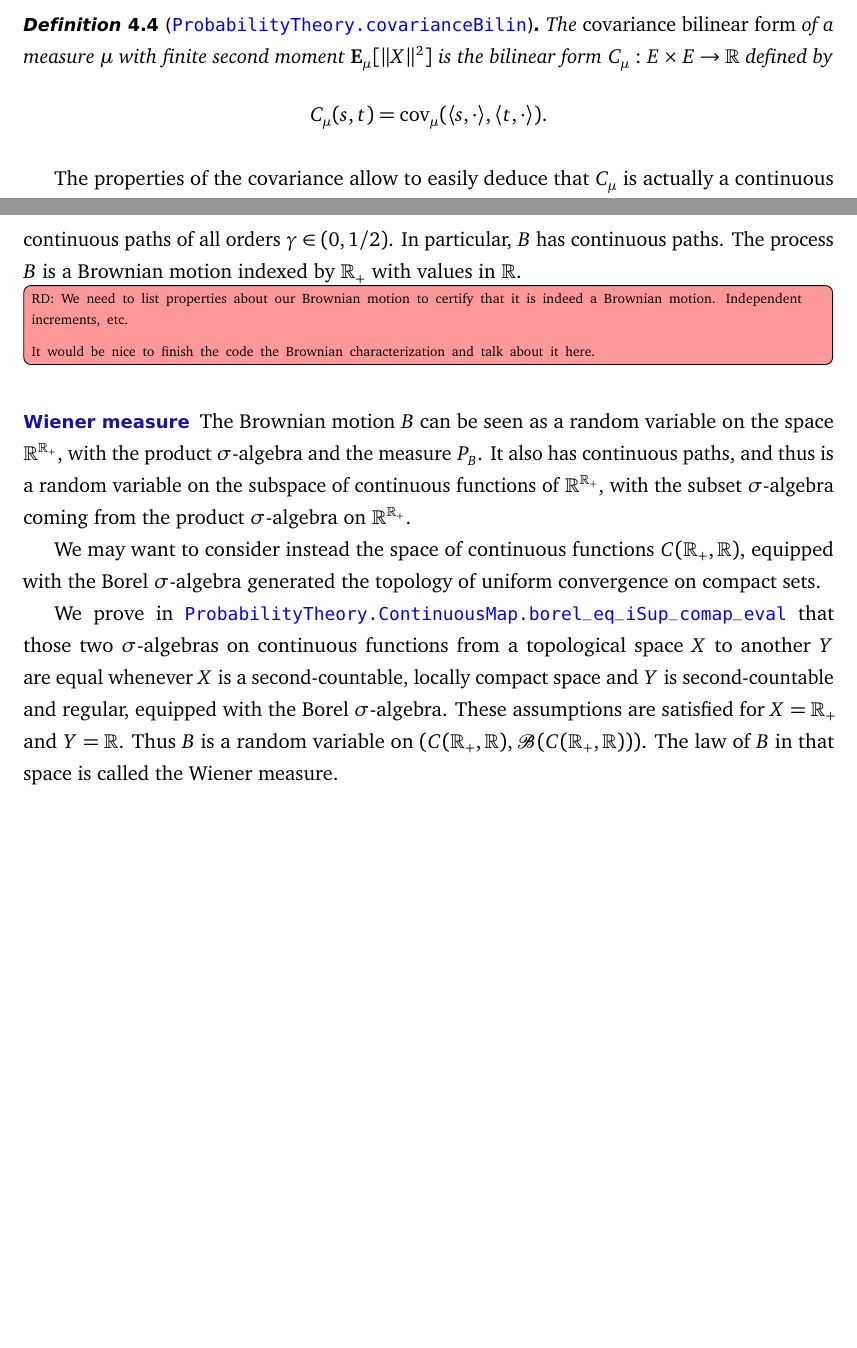
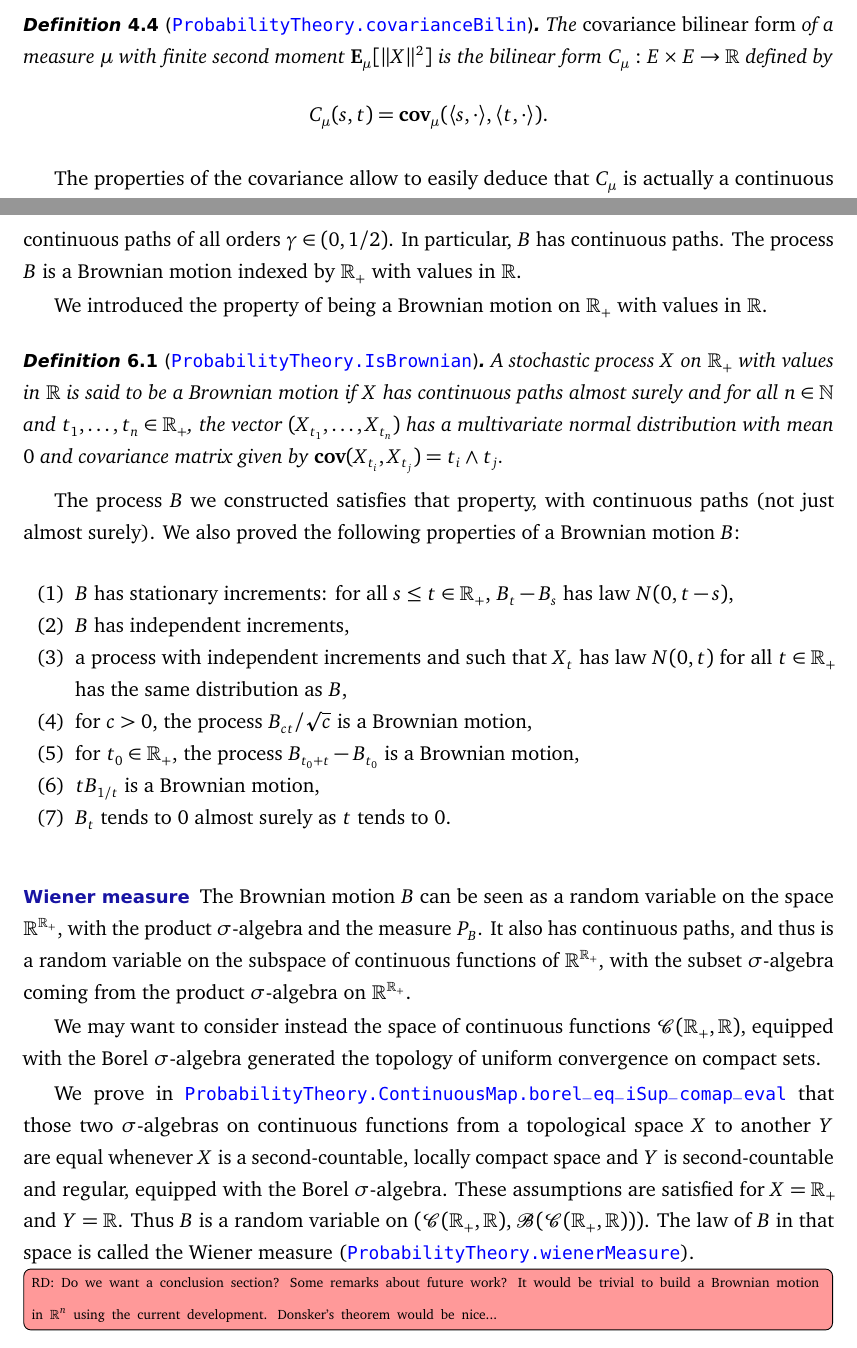
Before and after one commit to RemyDegenne/brownian-motion, a LaTeX document (BM_paper/main.tex): two parts of pages 15 and 30 of 33, joined at a grey line, cut so that both start at the same text, the shorter picture padded with empty space. Compiled offline with pdfLaTeX.

Commit message:
more properties of Brownian motion

```diff
--- a/BM_paper/main.tex
+++ b/BM_paper/main.tex
@@ -454,7 +454,7 @@ As our work primarily focuses on the case where $E$ is a Euclidean space, in wha
 
 \begin{definition}[\docs{ProbabilityTheory.covarianceBilin}]
   The \emph{covariance bilinear form} of a measure $\mu$ with finite second moment $\mathbf{E}_\mu[\Vert X \Vert^2]$ is the bilinear form $C_{\mu} : E \times E \to \R$ defined by
-  $$C_\mu(s, t) = \mathrm{cov}_\mu(\langle s, \cdot \rangle, \langle t, \cdot \rangle).$$
+  $$C_\mu(s, t) = \mathbf{cov}_\mu(\langle s, \cdot \rangle, \langle t, \cdot \rangle).$$
 \end{definition}
 
 The properties of the covariance allow to easily deduce that $C_\mu$ is actually a continuous and positive semidefinite bilinear form. We have the following characterization of Gaussian measures.
@@ -934,10 +934,22 @@ We can then apply Theorem~\ref{thm:localized_holder_modification_sup} to obtain
 In particular, $B$ has continuous paths.
 The process $B$ is a Brownian motion indexed by $\mathbb{R}_+$ with values in $\mathbb{R}$.
 
+We introduced the property of being a Brownian motion on $\mathbb{R}_+$ with values in $\mathbb{R}$.
 
-\todor{We need to list properties about our Brownian motion to certify that it is indeed a Brownian motion. Independent increments, etc.
-
-It would be nice to finish the code the Brownian characterization and talk about it here.}
+\begin{definition}[\docs{ProbabilityTheory.IsBrownian}]\label{def:IsBrownian}
+A stochastic process $X$ on $\mathbb{R}_+$ with values in $\mathbb{R}$ is said to be a Brownian motion if $X$ has continuous paths almost surely and for all $n \in \mathbb{N}$ and $t_1, \ldots, t_n \in \mathbb{R}_+$, the vector $(X_{t_1}, \ldots, X_{t_n})$ has a multivariate normal distribution with mean $0$ and covariance matrix given by $\mathbf{cov}(X_{t_i}, X_{t_j}) = t_i \wedge t_j$.
+\end{definition}
+The process $B$ we constructed satisfies that property, with continuous paths (not just almost surely).
+We also proved the following properties of a Brownian motion $B$:
+\begin{enumerate}[noitemsep]
+  \item $B$ has stationary increments: for all $s \le t \in \mathbb{R}_+$, $B_t - B_s$ has law $N(0, t - s)$,
+  \item $B$ has independent increments,
+  \item a process with independent increments and such that $X_t$ has law $N(0,t)$ for all $t \in \mathbb{R}_+$ has the same distribution as $B$,
+  \item for $c>0$, the process $B_{ct}/\sqrt{c}$ is a Brownian motion,
+  \item for $t_0 \in \mathbb{R}_+$, the process $B_{t_0 + t} - B_{t_0}$ is a Brownian motion,
+  \item $t B_{1/t}$ is a Brownian motion,
+  \item $B_t$ tends to 0 almost surely as $t$ tends to 0.
+\end{enumerate}
 
 
 \paragraph{Wiener measure}
@@ -945,12 +957,14 @@ It would be nice to finish the code the Brownian characterization and talk about
 The Brownian motion $B$ can be seen as a random variable on the space $\mathbb{R}^{\mathbb{R}_+}$, with the product $\sigma$-algebra and the measure $P_B$.
 It also has continuous paths, and thus is a random variable on the subspace of continuous functions of $\mathbb{R}^{\mathbb{R}_+}$, with the subset $\sigma$-algebra coming from the product $\sigma$-algebra on $\mathbb{R}^{\mathbb{R}_+}$.
 
-We may want to consider instead the space of continuous functions $C(\mathbb{R}_+, \mathbb{R})$, equipped with the Borel $\sigma$-algebra generated the topology of uniform convergence on compact sets.
+We may want to consider instead the space of continuous functions $\mathcal{C}(\mathbb{R}_+, \mathbb{R})$, equipped with the Borel $\sigma$-algebra generated the topology of uniform convergence on compact sets.
 
 We prove in \docs{ProbabilityTheory.ContinuousMap.borel_eq_iSup_comap_eval} that those two $\sigma$-algebras on continuous functions from a topological space $X$ to another $Y$ are equal whenever $X$ is a second-countable, locally compact space and $Y$ is second-countable and regular, equipped with the Borel $\sigma$-algebra.
 These assumptions are satisfied for $X = \mathbb{R}_+$ and $Y = \mathbb{R}$.
-Thus $B$ is a random variable on $(C(\mathbb{R}_+, \mathbb{R}), \mathcal{B}(C(\mathbb{R}_+, \mathbb{R})))$.
-The law of $B$ in that space is called the Wiener measure.
+Thus $B$ is a random variable on $(\mathcal{C}(\mathbb{R}_+, \mathbb{R}), \mathcal{B}(\mathcal{C}(\mathbb{R}_+, \mathbb{R})))$.
+The law of $B$ in that space is called the Wiener measure (\docs{ProbabilityTheory.wienerMeasure}).
+
+\todor{Do we want a conclusion section? Some remarks about future work? It would be trivial to build a Brownian motion in $\mathbb{R}^n$ using the current development. Donsker's theorem would be nice...}
 
 \section*{Acknowledgments}
 
```
Also changed, not shown: BM_paper/main.tex (2 more changed lines).
